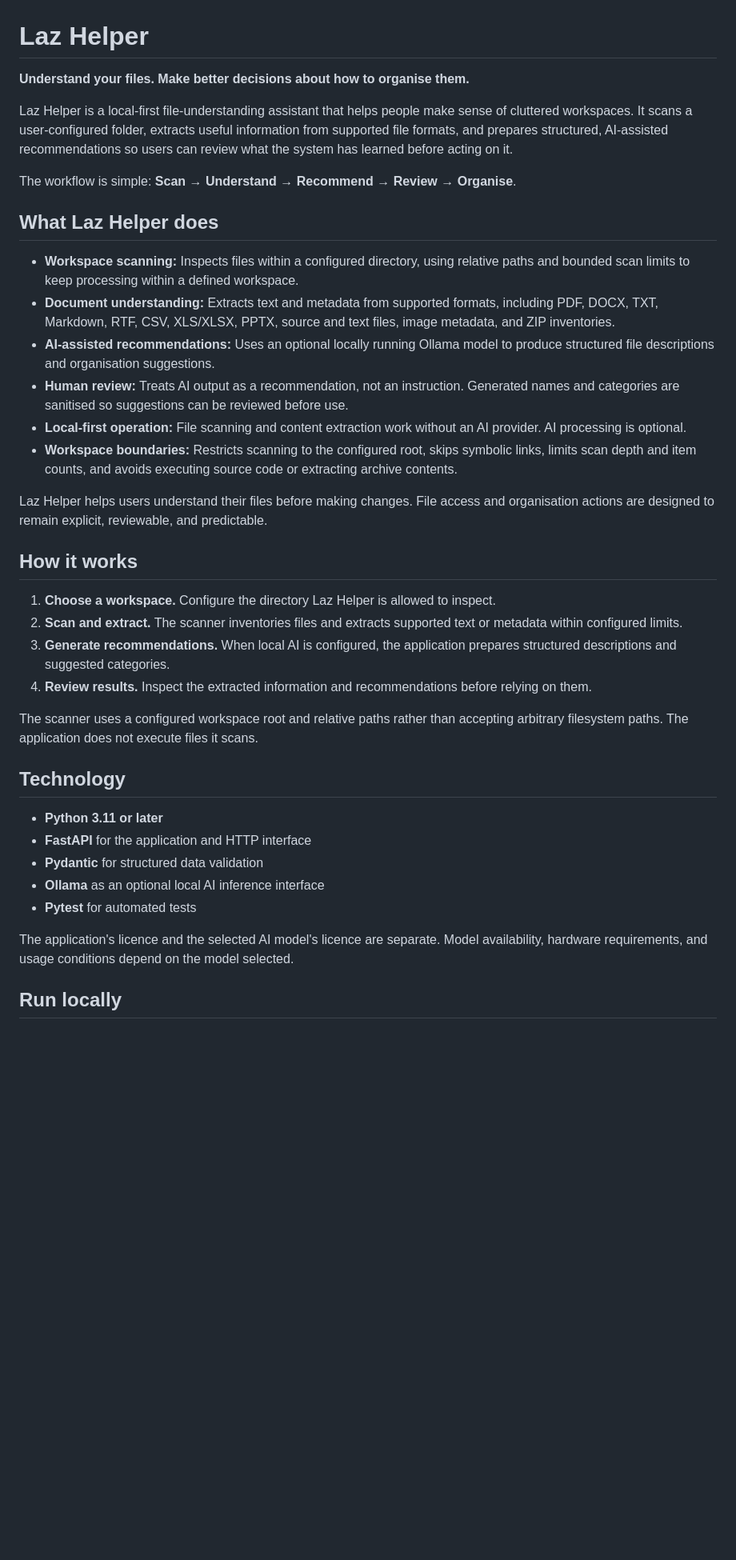
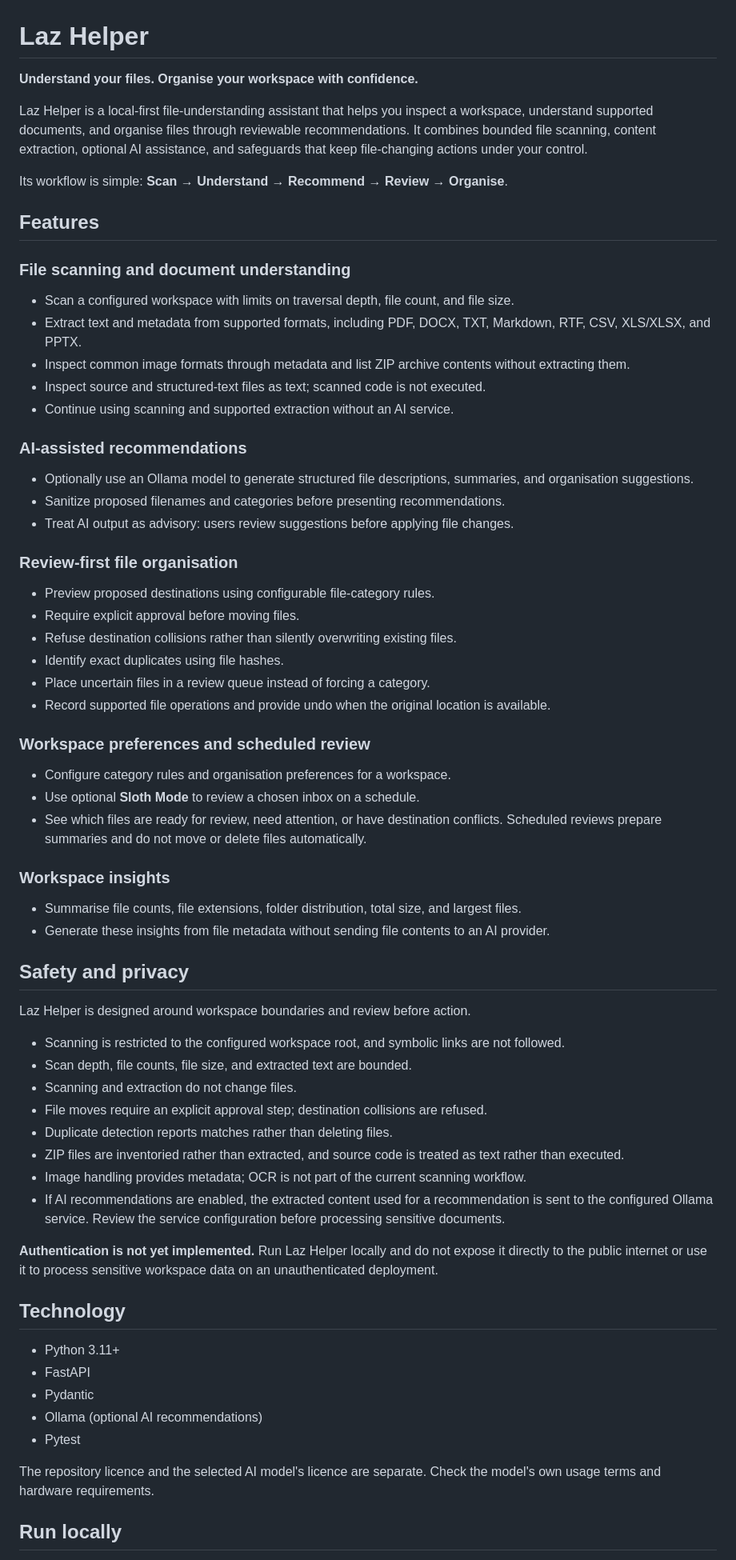
Before and after one commit to Stephen804-creator/LazHelper, a Markdown page: README.md, the part around one of its changes. Shown at 80% size. Rendered like a GitHub page; blank space fills up the shorter version.

Commit message:
docs: describe Laz Helper features without internal stage labels

```diff
--- a/README.md
+++ b/README.md
@@ -1,40 +1,66 @@
 # Laz Helper
 
-**Understand your files. Make better decisions about how to organise them.**
+**Understand your files. Organise your workspace with confidence.**
 
-Laz Helper is a local-first file-understanding assistant that helps people make sense of cluttered workspaces. It scans a user-configured folder, extracts useful information from supported file formats, and prepares structured, AI-assisted recommendations so users can review what the system has learned before acting on it.
+Laz Helper is a local-first file-understanding assistant that helps you inspect a workspace, understand supported documents, and organise files through reviewable recommendations. It combines bounded file scanning, content extraction, optional AI assistance, and safeguards that keep file-changing actions under your control.
 
-The workflow is simple: **Scan → Understand → Recommend → Review → Organise**.
+Its workflow is simple: **Scan → Understand → Recommend → Review → Organise**.
 
-## What Laz Helper does
+## Features
 
-- **Workspace scanning:** Inspects files within a configured directory, using relative paths and bounded scan limits to keep processing within a defined workspace.
-- **Document understanding:** Extracts text and metadata from supported formats, including PDF, DOCX, TXT, Markdown, RTF, CSV, XLS/XLSX, PPTX, source and text files, image metadata, and ZIP inventories.
-- **AI-assisted recommendations:** Uses an optional locally running Ollama model to produce structured file descriptions and organisation suggestions.
-- **Human review:** Treats AI output as a recommendation, not an instruction. Generated names and categories are sanitised so suggestions can be reviewed before use.
-- **Local-first operation:** File scanning and content extraction work without an AI provider. AI processing is optional.
-- **Workspace boundaries:** Restricts scanning to the configured root, skips symbolic links, limits scan depth and item counts, and avoids executing source code or extracting archive contents.
+### File scanning and document understanding
+- Scan a configured workspace with limits on traversal depth, file count, and file size.
+- Extract text and metadata from supported formats, including PDF, DOCX, TXT, Markdown, RTF, CSV, XLS/XLSX, and PPTX.
+- Inspect common image formats through metadata and list ZIP archive contents without extracting them.
+- Inspect source and structured-text files as text; scanned code is not executed.
+- Continue using scanning and supported extraction without an AI service.
 
-Laz Helper helps users understand their files before making changes. File access and organisation actions are designed to remain explicit, reviewable, and predictable.
+### AI-assisted recommendations
+- Optionally use an Ollama model to generate structured file descriptions, summaries, and organisation suggestions.
+- Sanitize proposed filenames and categories before presenting recommendations.
+- Treat AI output as advisory: users review suggestions before applying file changes.
 
-## How it works
+### Review-first file organisation
+- Preview proposed destinations using configurable file-category rules.
+- Require explicit approval before moving files.
+- Refuse destination collisions rather than silently overwriting existing files.
+- Identify exact duplicates using file hashes.
+- Place uncertain files in a review queue instead of forcing a category.
+- Record supported file operations and provide undo when the original location is available.
 
-1. **Choose a workspace.** Configure the directory Laz Helper is allowed to inspect.
-2. **Scan and extract.** The scanner inventories files and extracts supported text or metadata within configured limits.
-3. **Generate recommendations.** When local AI is configured, the application prepares structured descriptions and suggested categories.
-4. **Review results.** Inspect the extracted information and recommendations before relying on them.
+### Workspace preferences and scheduled review
+- Configure category rules and organisation preferences for a workspace.
+- Use optional **Sloth Mode** to review a chosen inbox on a schedule.
+- See which files are ready for review, need attention, or have destination conflicts. Scheduled reviews prepare summaries and do not move or delete files automatically.
 
-The scanner uses a configured workspace root and relative paths rather than accepting arbitrary filesystem paths. The application does not execute files it scans.
+### Workspace insights
+- Summarise file counts, file extensions, folder distribution, total size, and largest files.
+- Generate these insights from file metadata without sending file contents to an AI provider.
+
+## Safety and privacy
+
+Laz Helper is designed around workspace boundaries and review before action.
+
+- Scanning is restricted to the configured workspace root, and symbolic links are not followed.
+- Scan depth, file counts, file size, and extracted text are bounded.
+- Scanning and extraction do not change files.
+- File moves require an explicit approval step; destination collisions are refused.
+- Duplicate detection reports matches rather than deleting files.
+- ZIP files are inventoried rather than extracted, and source code is treated as text rather than executed.
+- Image handling provides metadata; OCR is not part of the current scanning workflow.
+- If AI recommendations are enabled, the extracted content used for a recommendation is sent to the configured Ollama service. Review the service configuration before processing sensitive documents.
+
+**Authentication is not yet implemented.** Run Laz Helper locally and do not expose it directly to the public internet or use it to process sensitive workspace data on an unauthenticated deployment.
 
 ## Technology
 
-- **Python 3.11 or later**
-- **FastAPI** for the application and HTTP interface
-- **Pydantic** for structured data validation
-- **Ollama** as an optional local AI inference interface
-- **Pytest** for automated tests
+- Python 3.11+
+- FastAPI
+- Pydantic
+- Ollama (optional AI recommendations)
+- Pytest
 
-The application's licence and the selected AI model's licence are separate. Model availability, hardware requirements, and usage conditions depend on the model selected.
+The repository licence and the selected AI model's licence are separate. Check the model's own usage terms and hardware requirements.
 
 ## Run locally
 
```
Also changed, not shown: other parts of README.md (+14 -39 lines).
